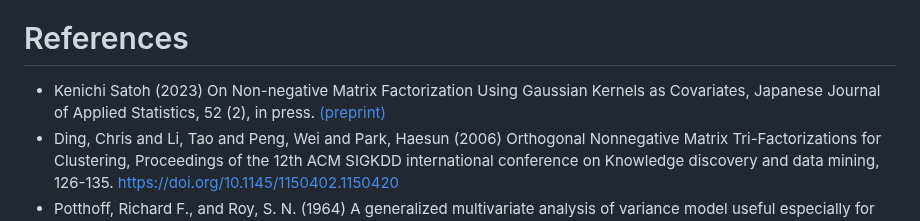
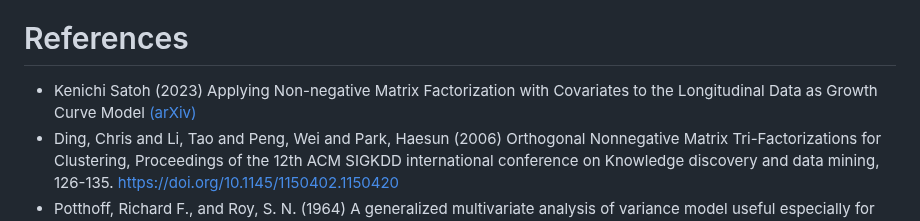
Before and after one commit to ksatohds/nmfkc, a Markdown page: README.md, the part around the change. GitHub-like rendering.

```diff
--- a/README.md
+++ b/README.md
@@ -42,9 +42,8 @@ The goal of **nmfkc** is to optimize $X(P,Q)$ and $C(Q,R)$ on the Non-negative M
 # References
 
 - Kenichi Satoh (2023)
-  On Non-negative Matrix Factorization Using Gaussian Kernels as Covariates,
-  Japanese Journal of Applied Statistics, 52 (2), in press.
-[(preprint)](https://drive.google.com/file/d/1MnbJOPlcm0hn27WpP8rvcAgzy5X2E53B/view?usp=sharing)
+  Applying Non-negative Matrix Factorization with Covariates to the Longitudinal Data as Growth Curve Model
+[(arXiv)](https://arxiv.org/abs/2403.05359)
 - Ding, Chris and Li, Tao and Peng, Wei and Park, Haesun (2006)
   Orthogonal Nonnegative Matrix Tri-Factorizations for Clustering,
   Proceedings of the 12th ACM SIGKDD international conference on Knowledge discovery and data mining, 126-135.
```
